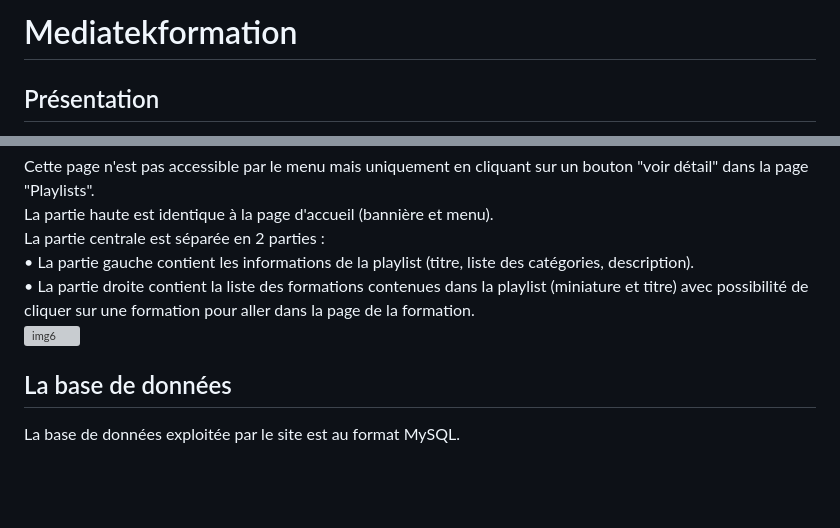
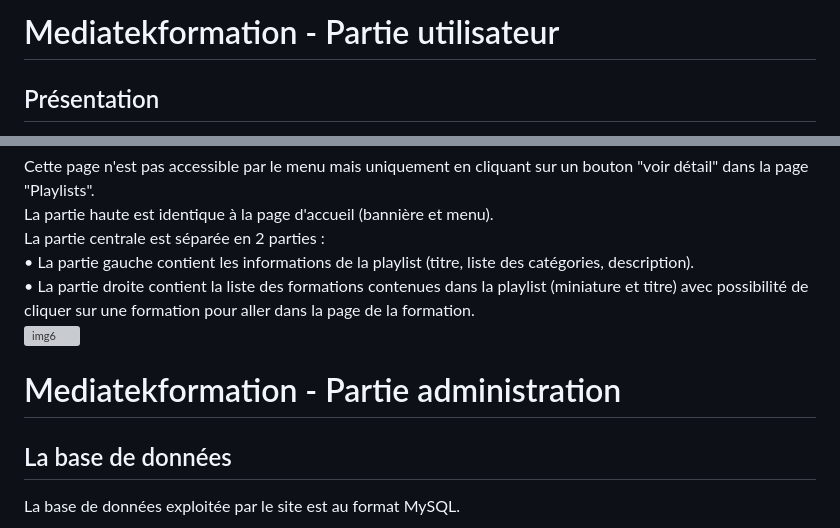
Before and after one commit to Jossua91/mediatekformation, a Markdown page: README.md, 2 parts joined by grey strips. Rendered like a GitHub page; blank space fills up the shorter version; grey boxes are pictures that could not be loaded.

Commit message:
redeploy

```diff
--- a/README.md
+++ b/README.md
@@ -1,4 +1,4 @@
-# Mediatekformation
+# Mediatekformation - Partie utilisateur
 ## Présentation
 Ce site, développé avec Symfony 6.4, permet d'accéder aux vidéos d'auto-formation proposées par une chaîne de médiathèques et qui sont aussi accessibles sur YouTube.<br>
 Actuellement, seule la partie front office a été développée. Elle contient les fonctionnalités globales suivantes :<br>
@@ -53,6 +53,8 @@ La partie centrale est séparée en 2 parties :<br>
 •	La partie gauche contient les informations de la playlist (titre, liste des catégories, description).<br>
 •	La partie droite contient la liste des formations contenues dans la playlist (miniature et titre) avec possibilité de cliquer sur une formation pour aller dans la page de la formation.<br>
 ![img6](https://github.com/user-attachments/assets/f216a9e7-084a-4683-9b4e-cada5574a0e2)
+# Mediatekformation - Partie administration
+
 ## La base de données
 La base de données exploitée par le site est au format MySQL.
 ### Schéma conceptuel de données
```
